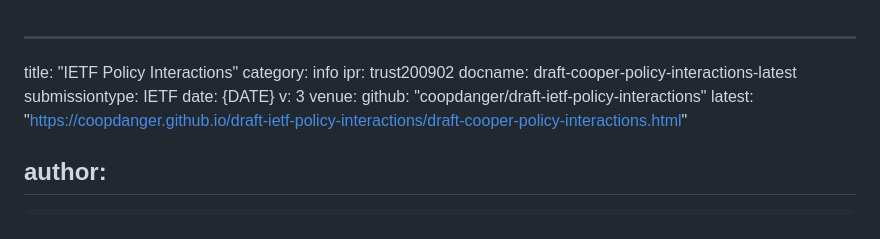
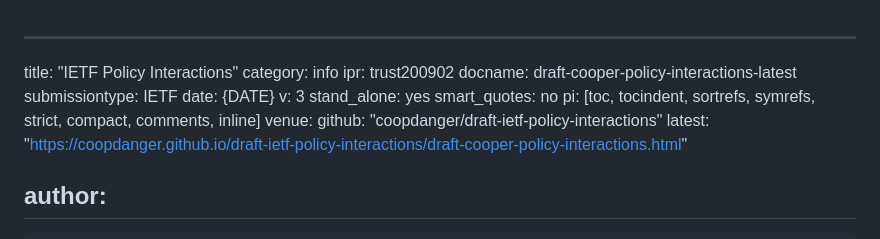
Before and after one commit to coopdanger/draft-ietf-policy-interactions, a Markdown page: draft-cooper-policy-interactions.md, the part around the change. Rendered like a GitHub page.

```diff
--- a/draft-cooper-policy-interactions.md
+++ b/draft-cooper-policy-interactions.md
@@ -6,6 +6,9 @@ docname: draft-cooper-policy-interactions-latest
 submissiontype: IETF
 date: {DATE}
 v: 3
+stand_alone: yes
+smart_quotes: no
+pi: [toc, tocindent, sortrefs, symrefs, strict, compact, comments, inline]
 venue:
   github: "coopdanger/draft-ietf-policy-interactions"
   latest: "https://coopdanger.github.io/draft-ietf-policy-interactions/draft-cooper-policy-interactions.html"
```
